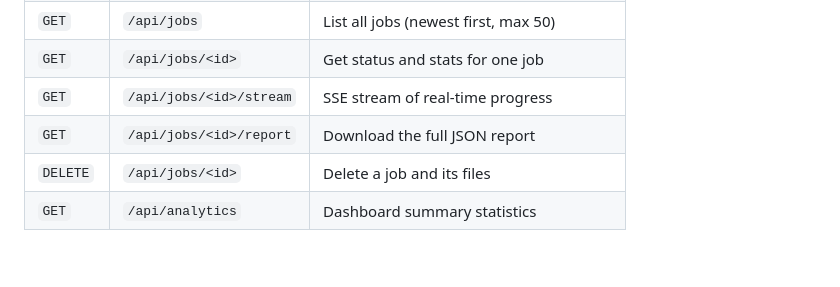
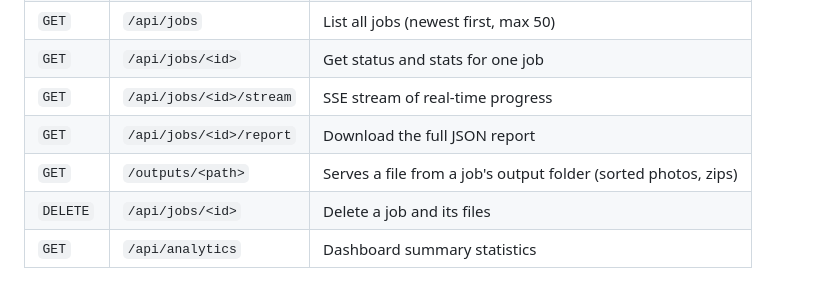
Before and after one commit to Shaan-alpha/Face-Sort-Studio, a Markdown page: README.md, the part around the change. Drawn GitHub-style; blank space fills up the shorter version.

Commit message:
docs: document the missing /outputs file-serving endpoint
The API Reference table claimed to list every endpoint the Flask backend
exposes, but omitted GET /outputs/<path> — the route that actually serves
the sorted photos and zips the Usage section tells users to collect.

```diff
--- a/README.md
+++ b/README.md
@@ -378,6 +378,7 @@ When the Flask backend is running, these endpoints are available:
 | `GET` | `/api/jobs/<id>` | Get status and stats for one job |
 | `GET` | `/api/jobs/<id>/stream` | SSE stream of real-time progress |
 | `GET` | `/api/jobs/<id>/report` | Download the full JSON report |
+| `GET` | `/outputs/<path>` | Serves a file from a job's output folder (sorted photos, zips) |
 | `DELETE` | `/api/jobs/<id>` | Delete a job and its files |
 | `GET` | `/api/analytics` | Dashboard summary statistics |
 
```
